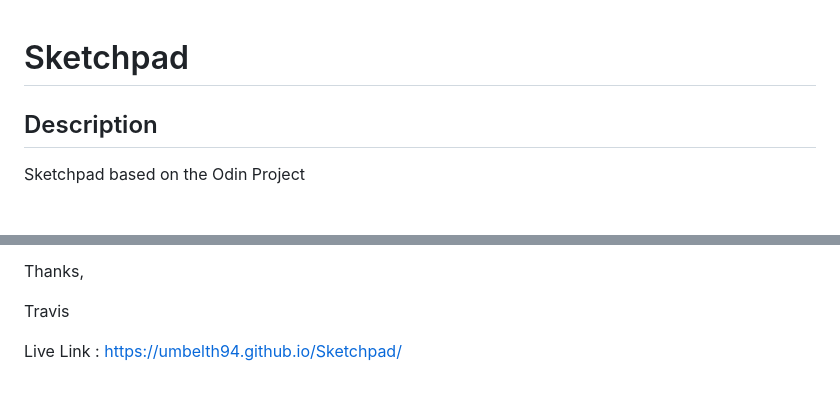
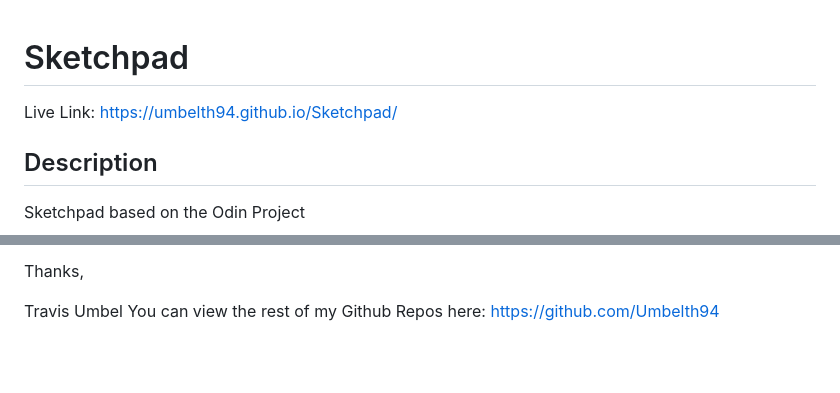
Before and after one commit to Umbelth94/Sketchpad, a Markdown page: README.md, 2 parts joined by grey strips. GitHub-like rendering; blank space fills up the shorter version.

Commit message:
Moved links in README

```diff
--- a/README.md
+++ b/README.md
@@ -1,5 +1,5 @@
 # Sketchpad
-
+Live Link: https://umbelth94.github.io/Sketchpad/
 ## Description
 Sketchpad based on the Odin Project
 
@@ -40,6 +40,5 @@ I hope you enjoy tinkering around with what I've built here, as I am quite proud
 
 Thanks,
 
-Travis
-
-Live Link : https://umbelth94.github.io/Sketchpad/
+Travis Umbel
+You can view the rest of my Github Repos here: https://github.com/Umbelth94
```
